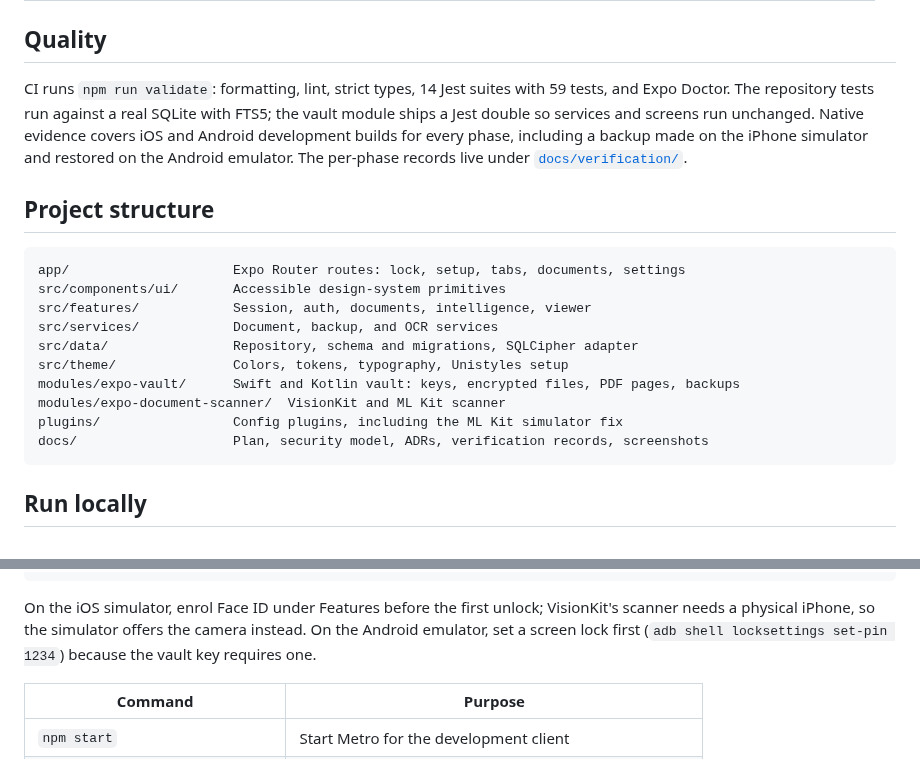
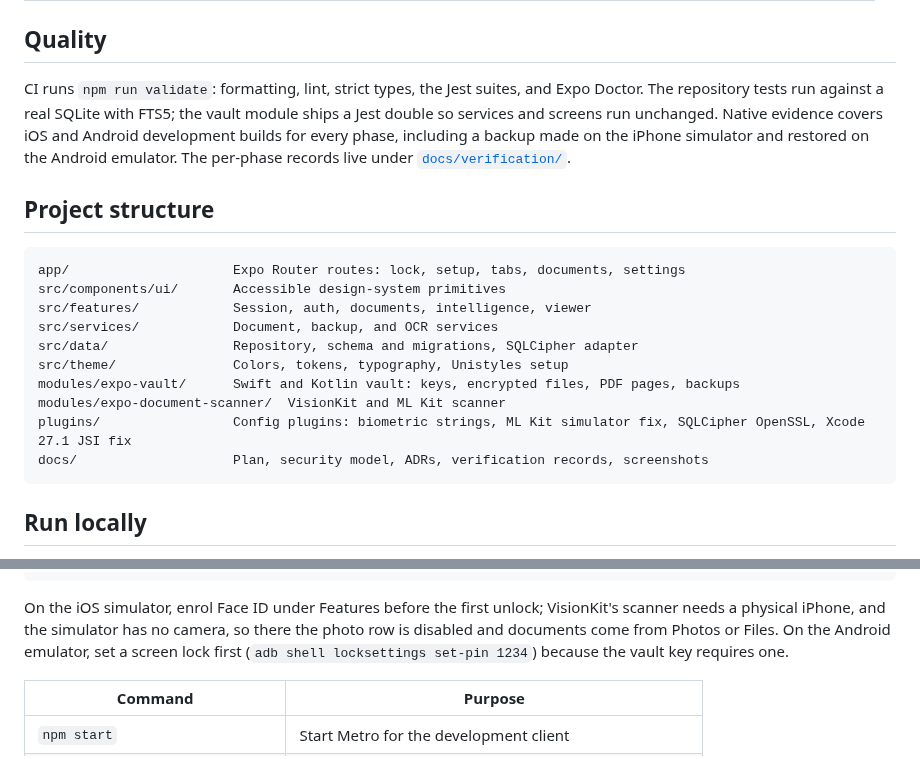
Before and after one commit to naderalfakesh/secure-vault, a Markdown page: README.md, 2 parts joined by grey strips. GitHub-like rendering.

Commit message:
docs: match the readme to the current tests, plugins, and simulator capture row

````diff
--- a/README.md
+++ b/README.md
@@ -101,8 +101,8 @@ stored in plain. The
 
 ## Quality
 
-CI runs `npm run validate`: formatting, lint, strict types, 14 Jest suites
-with 59 tests, and Expo Doctor. The repository tests run against a real
+CI runs `npm run validate`: formatting, lint, strict types, the Jest suites,
+and Expo Doctor. The repository tests run against a real
 SQLite with FTS5; the vault module ships a Jest double so services and
 screens run unchanged. Native evidence covers iOS and Android development
 builds for every phase, including a backup made on the iPhone simulator and
@@ -120,7 +120,7 @@ src/data/                Repository, schema and migrations, SQLCipher adapter
 src/theme/               Colors, tokens, typography, Unistyles setup
 modules/expo-vault/      Swift and Kotlin vault: keys, encrypted files, PDF pages, backups
 modules/expo-document-scanner/  VisionKit and ML Kit scanner
-plugins/                 Config plugins, including the ML Kit simulator fix
+plugins/                 Config plugins: biometric strings, ML Kit simulator fix, SQLCipher OpenSSL, Xcode 27.1 JSI fix
 docs/                    Plan, security model, ADRs, verification records, screenshots
 ```
 
@@ -144,8 +144,9 @@ npm run android
 ```
 
 On the iOS simulator, enrol Face ID under Features before the first unlock;
-VisionKit's scanner needs a physical iPhone, so the simulator offers the
-camera instead. On the Android emulator, set a screen lock first
+VisionKit's scanner needs a physical iPhone, and the simulator has no
+camera, so there the photo row is disabled and documents come from Photos or
+Files. On the Android emulator, set a screen lock first
 (`adb shell locksettings set-pin 1234`) because the vault key requires one.
 
 | Command                           | Purpose                                                    |
````
